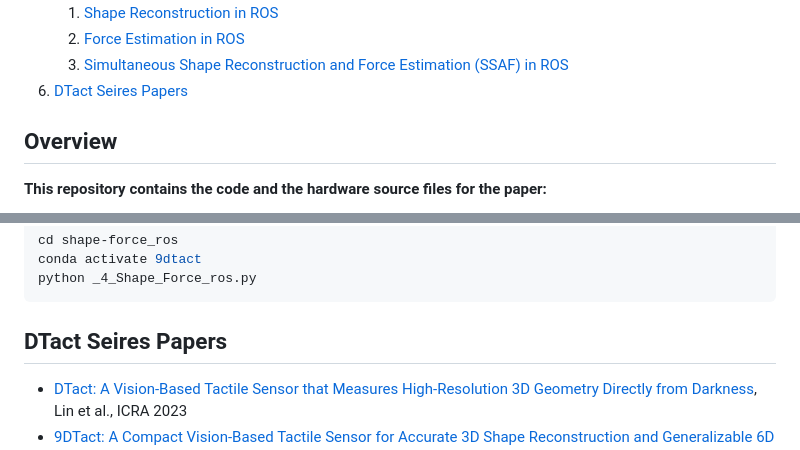
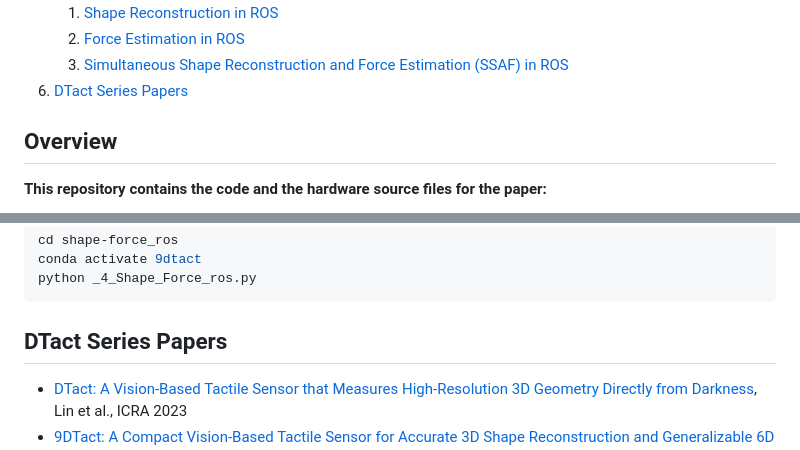
Before and after one commit to linchangyi1/9DTact, a Markdown page: README.md, 2 parts joined by grey strips. Rendered like a GitHub page.

````diff
--- a/README.md
+++ b/README.md
@@ -17,7 +17,7 @@
    1. [Shape Reconstruction in ROS](#shape_ros)
    2. [Force Estimation in ROS](#force_ros)
    3. [Simultaneous Shape Reconstruction and Force Estimation (SSAF) in ROS](#shape_force)
-6. [DTact Seires Papers](#papers)
+6. [DTact Series Papers](#papers)
 
 ## Overview <a name="overview"></a>
 **This repository contains the code and the hardware source files for the paper:**
@@ -192,7 +192,7 @@ conda activate 9dtact
 python _4_Shape_Force_ros.py
 ```
 
-## DTact Seires Papers <a name="papers"></a>
+## DTact Series Papers <a name="papers"></a>
 - [DTact: A Vision-Based Tactile Sensor that Measures High-Resolution 3D Geometry Directly from Darkness](https://arxiv.org/abs/2209.13916), Lin et al., ICRA 2023
 - [9DTact: A Compact Vision-Based Tactile Sensor for Accurate 3D Shape Reconstruction and Generalizable 6D Force Estimation](https://arxiv.org/abs/2308.14277), Lin et al., RAL 2023
 - [Design and Evaluation of a Rapid Monolithic Manufacturing Technique for a Novel Vision-Based Tactile Sensor: C-Sight](https://www.mdpi.com/1424-8220/24/14/4603), Fan et al., MDPI Sensors 2024
````
